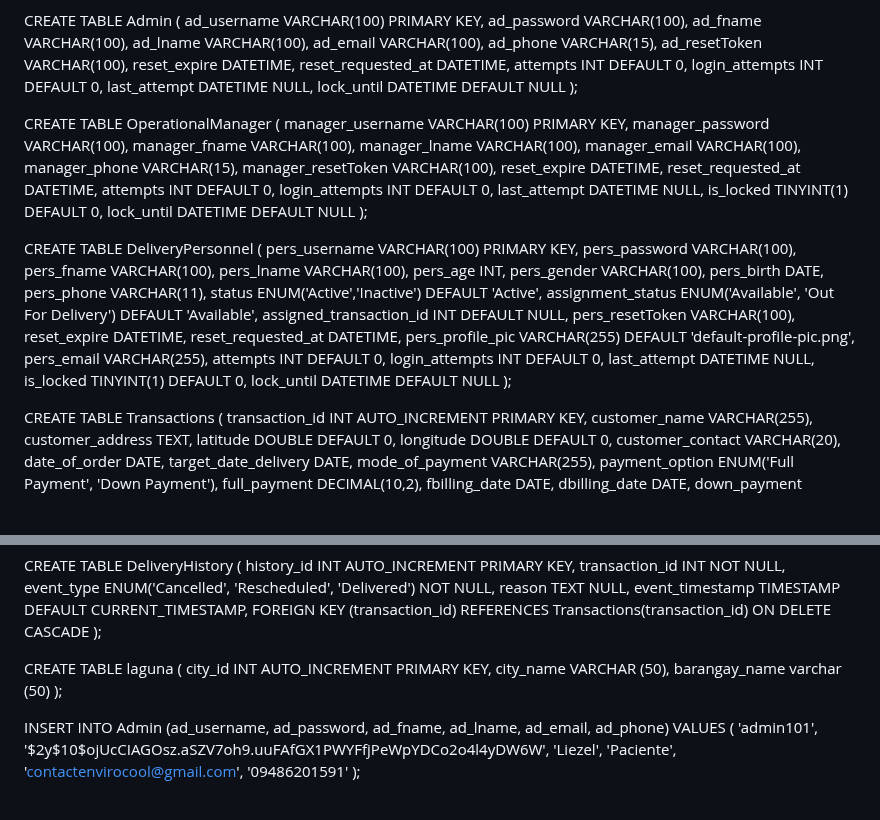
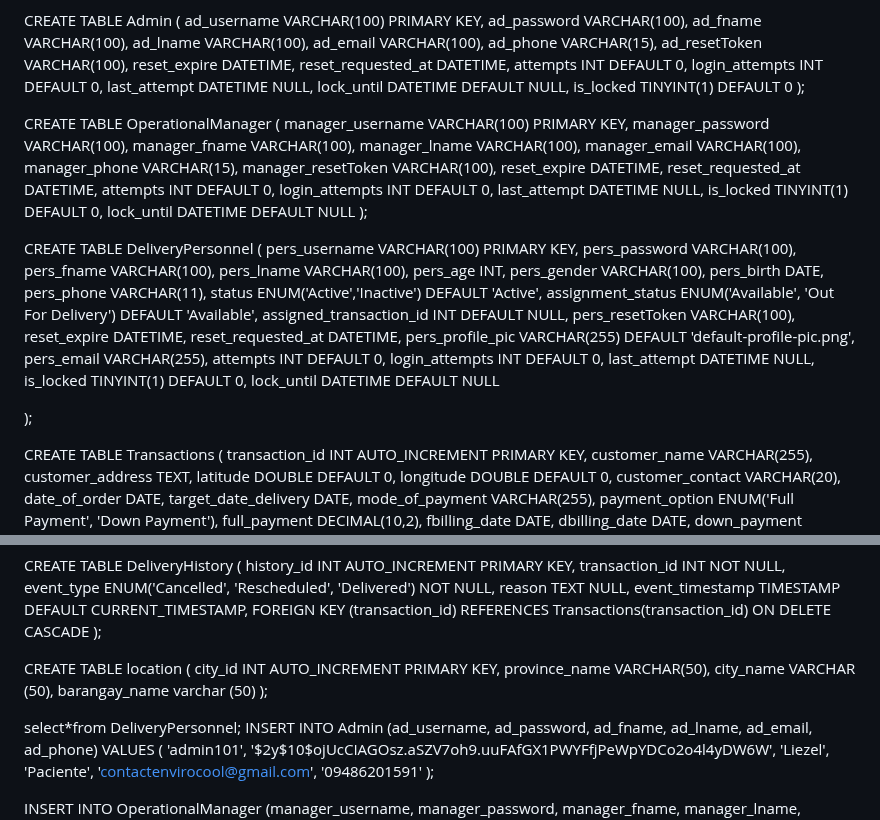
Before and after one commit to cessie840/Envirocool_Delivery_Tracking-Web, a Markdown page: README.md, 2 parts joined by grey strips. Rendered like a GitHub page; blank space fills up the shorter version.

```diff
--- a/README.md
+++ b/README.md
@@ -23,7 +23,8 @@ CREATE TABLE Admin (
     attempts INT DEFAULT 0,
     login_attempts INT DEFAULT 0,
 	last_attempt DATETIME NULL,
-    lock_until DATETIME DEFAULT NULL
+    lock_until DATETIME DEFAULT NULL,
+    is_locked TINYINT(1) DEFAULT 0
 );
 
 CREATE TABLE OperationalManager (
@@ -65,6 +66,7 @@ CREATE TABLE DeliveryPersonnel (
 	last_attempt DATETIME NULL,
     is_locked TINYINT(1) DEFAULT 0,
     lock_until DATETIME DEFAULT NULL
+
 );
 
 CREATE TABLE Transactions (
@@ -192,13 +194,15 @@ CREATE TABLE DeliveryHistory (
     FOREIGN KEY (transaction_id) REFERENCES Transactions(transaction_id) ON DELETE CASCADE
 );
 
-CREATE TABLE laguna (
+CREATE TABLE location (
 city_id INT AUTO_INCREMENT PRIMARY KEY,
+province_name VARCHAR(50),
 city_name VARCHAR (50),
 barangay_name varchar (50)
 );
 
 
+select*from DeliveryPersonnel;
 INSERT INTO Admin (ad_username, ad_password, ad_fname, ad_lname, ad_email, ad_phone)
 VALUES (
     'admin101',
```
Also changed, not shown: other parts of README.md (+162 -161 lines).
